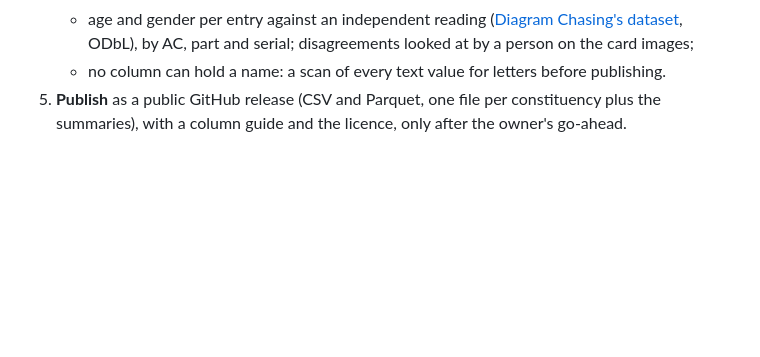
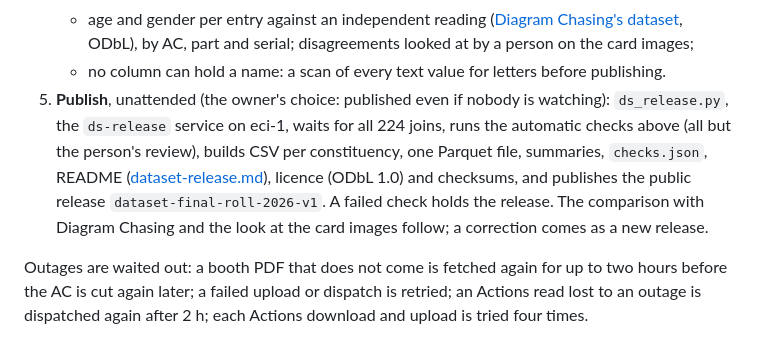
Before and after one commit to gouthamganeshm/Karnataka_Final_Roll_2026, a Markdown page: docs/dataset.md, the part around the change. GitHub-like rendering; blank space fills up the shorter version.

Commit message:
docs/dataset.md: unattended release, outages
Co-Authored-By: Claude Opus 5.5 <noreply@anthropic.com>

```diff
--- a/docs/dataset.md
+++ b/docs/dataset.md
@@ -62,6 +62,17 @@ stay on private draft releases and are deleted once the dataset is built.
      card images;
    * no column can hold a name: a scan of every text value for letters before
      publishing.
-5. **Publish** as a public GitHub release (CSV and Parquet, one file per
-   constituency plus the summaries), with a column guide and the licence, only
-   after the owner's go-ahead.
+5. **Publish**, unattended (the owner's choice: published even if nobody is
+   watching): `ds_release.py`, the `ds-release` service on eci-1, waits for
+   all 224 joins, runs the automatic checks above (all but the person's
+   review), builds CSV per constituency, one Parquet file, summaries,
+   `checks.json`, README ([dataset-release.md](dataset-release.md)), licence
+   (ODbL 1.0) and checksums, and publishes the public release
+   `dataset-final-roll-2026-v1`. A failed check holds the release. The
+   comparison with Diagram Chasing and the look at the card images follow;
+   a correction comes as a new release.
+
+Outages are waited out: a booth PDF that does not come is fetched again for
+up to two hours before the AC is cut again later; a failed upload or
+dispatch is retried; an Actions read lost to an outage is dispatched again
+after 2 h; each Actions download and upload is tried four times.
```
